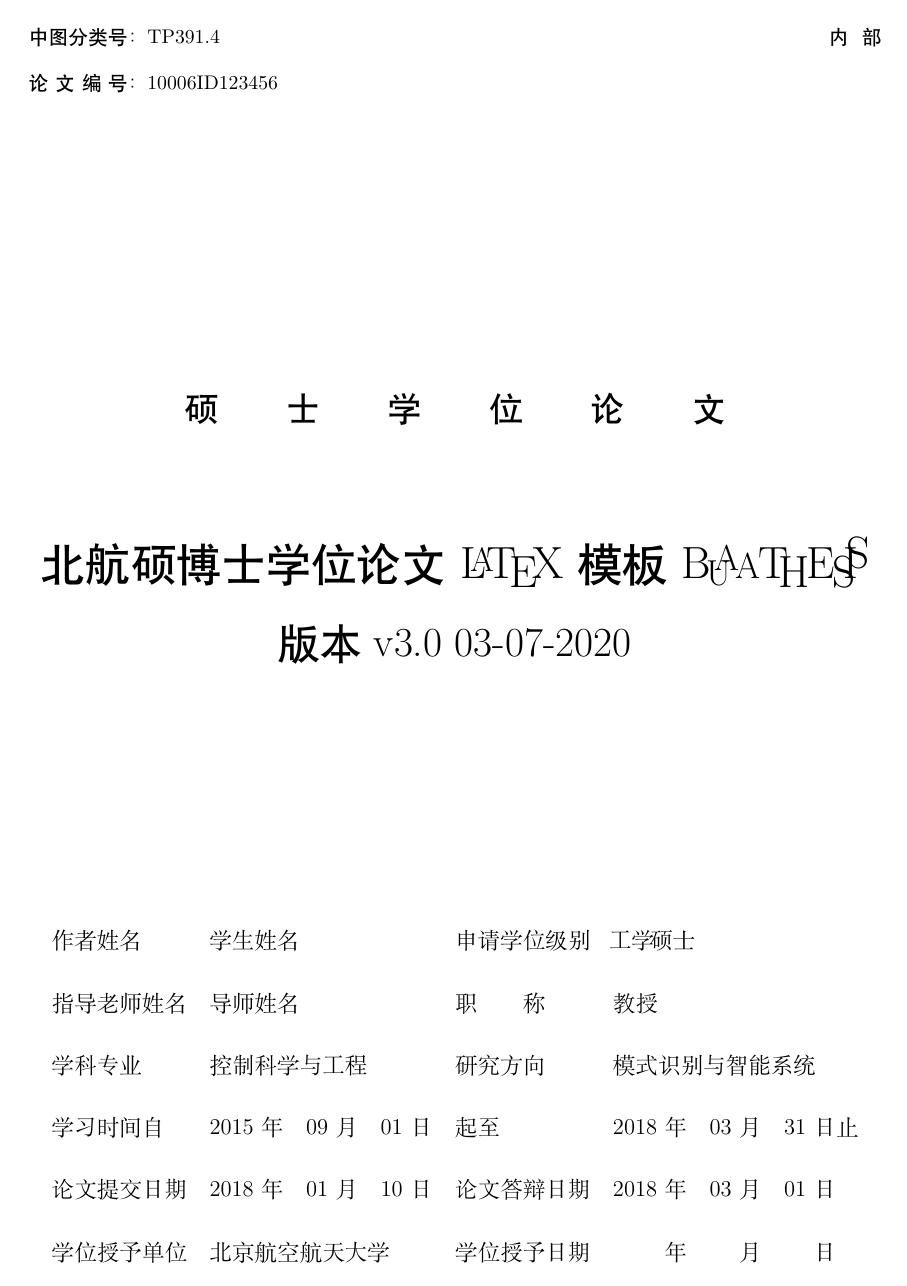
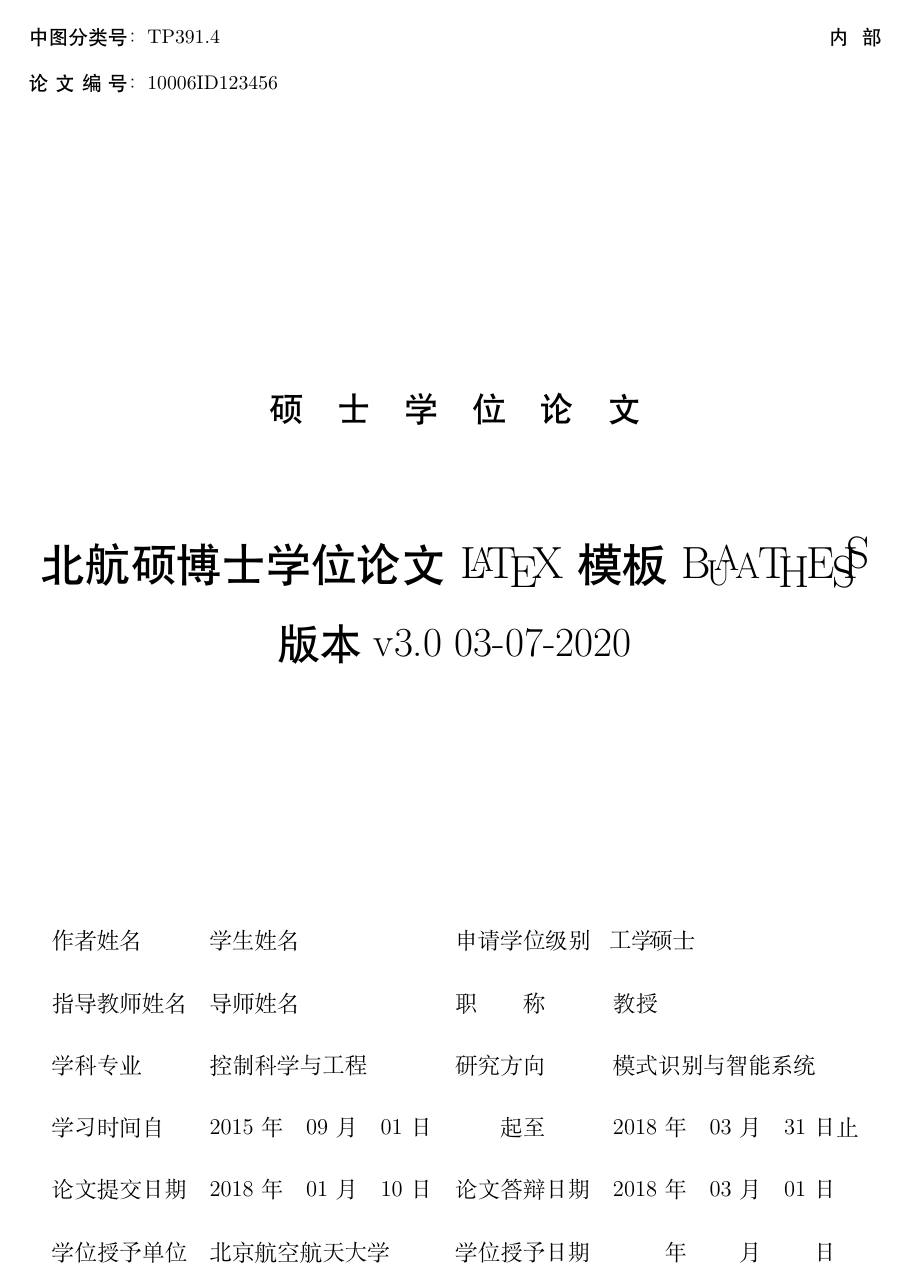
Before and after one commit to CheckBoxStudio/BUAAThesis, a LaTeX thesis (Template.tex, which reads buaa.cls): page 5 of 44. Compiled offline with XeLaTeX; a missing font is replaced by an installed copy or a similar font.

Commit message:
apply #27

```diff
--- a/buaa.cls
+++ b/buaa.cls
@@ -655,7 +655,7 @@
     \begin{tabular}{cll}
       作者姓名  & \@authorcn \\
       学科专业  & \multicolumn{2}{l}{\@major} \\
-      指导老师  & \@tutorcn   & \@tutordegree \\
+      指导教师  & \@tutorcn   & \@tutordegree \\
       \ifthenelse{\isundefined{\@cotutorcn}}{}{%
                 & \@cotutorcn & \@cotutordegree\\
       }
@@ -688,7 +688,7 @@
     {\zihao{4}
       A Dissertation Submitted for the Degree of
       \ifthenelse{\equal{\@thesis}{master} \OR \equal{\@thesis}{professional}}{Master}{}
-      \ifthenelse{\equal{\@thesis}{doctor}}{Docrtor of Philosophy}{}
+      \ifthenelse{\equal{\@thesis}{doctor}}{Doctor of Philosophy}{}
     }
 
     \vspace{100pt}
@@ -735,11 +735,11 @@
   \begin{spacing}{1.2}
     {\zihao{-2} \heiti
         \ifthenelse{\equal{\@thesis}{master}}{%
-         \makebox[16\ccwd][s]{硕士学位论文}}{
+         \makebox[11\ccwd][s]{硕士学位论文}}{
         \ifthenelse{\equal{\@thesis}{professional}}{%
-         \makebox[16\ccwd][s]{硕士学位论文}}{
+         \makebox[11\ccwd][s]{硕士学位论文}}{
         \ifthenelse{\equal{\@thesis}{doctor}}{%
-          \makebox[16\ccwd][s]{博士学位论文}}{}
+          \makebox[11\ccwd][s]{博士学位论文}}{}
         }}
 
     }
@@ -765,9 +765,9 @@
         \ifthenelse{\equal{\@thesis}{master} \OR \equal{\@thesis}{professional}}{硕士}{
         \ifthenelse{\equal{\@thesis}{doctor}}{博士}{}}
       }       \\
-      指导老师姓名 &          \multicolumn{3}{l}{\@tutorcn}                    & 职\hspace{2\ccwd}称 &                        \multicolumn{3}{l}{\@tutordegree}                      \\
+      指导教师姓名 &          \multicolumn{3}{l}{\@tutorcn}                    & 职\hspace{2\ccwd}称 &                        \multicolumn{3}{l}{\@tutordegree}                      \\
       学科专业     &          \multicolumn{3}{l}{\@major}                      & 研究方向            &                        \multicolumn{3}{l}{\@feild}                            \\
-      学习时间自   & \@dateenrolly\ 年 & \@dateenrollm\ 月 & \@dateenrolld\ 日 & 起至                & \@dategraduatey\ 年 & \@dategraduatem\ 月 & \@dategraduated\ 日止             \\
+      学习时间自   & \@dateenrolly\ 年 & \@dateenrollm\ 月 & \@dateenrolld\ 日 & \hspace{2\ccwd}起至 & \@dategraduatey\ 年 & \@dategraduatem\ 月 & \@dategraduated\ 日止             \\
       论文提交日期 & \@datesubmity\ 年 & \@datesubmitm\ 月 & \@datesubmitd\ 日 & 论文答辩日期        & \@datedefencey \ 年 & \@datedefencem \ 月 & \@datedefenced \ 日\hspace{\ccwd} \\
       学位授予单位 &          \multicolumn{3}{l}{北京航空航天大学}             & 学位授予日期        &                  年 &                  月 &                  日\hspace{\ccwd} \\
     \end{tabular}
```
Also changed, not shown: tex/chap_intro.tex (+1 -1 lines), Template.pdf.
